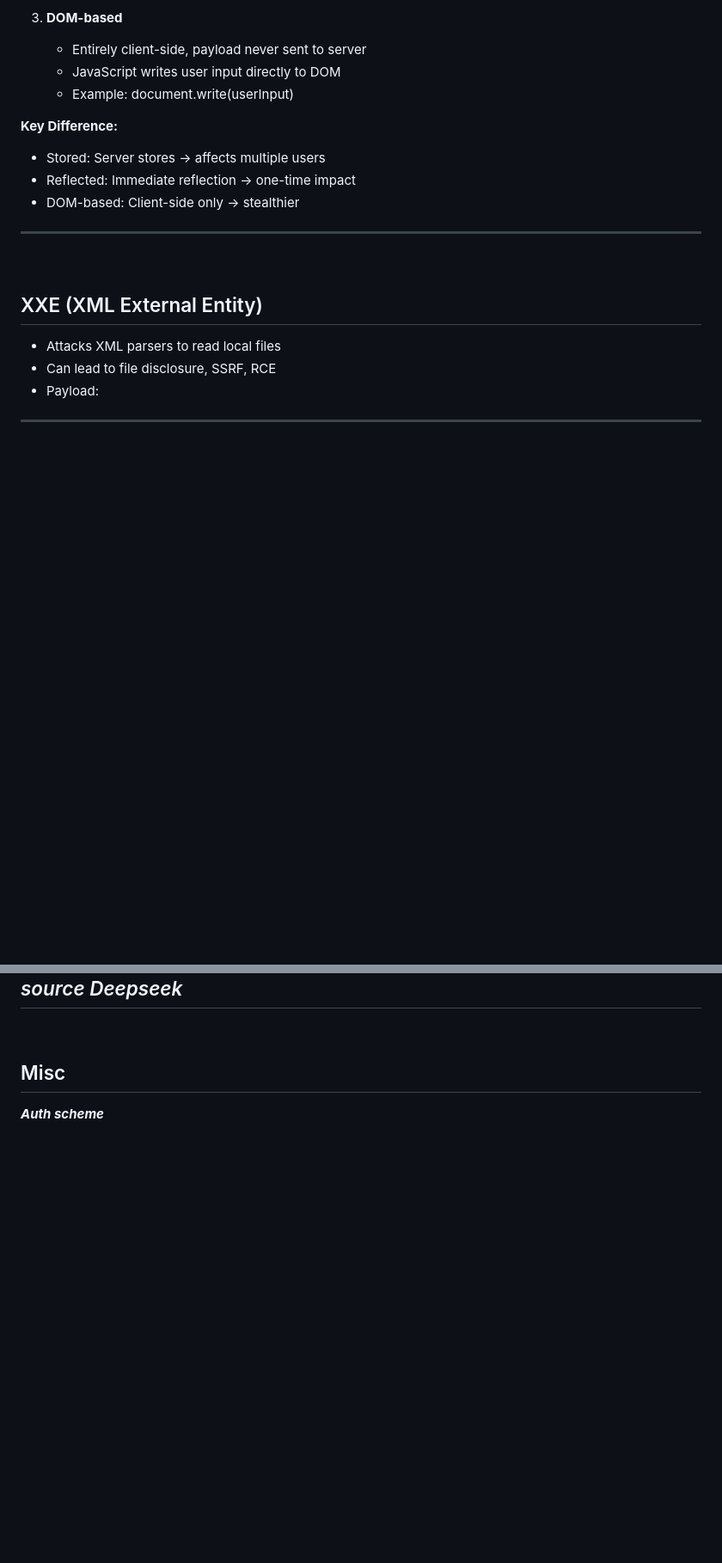
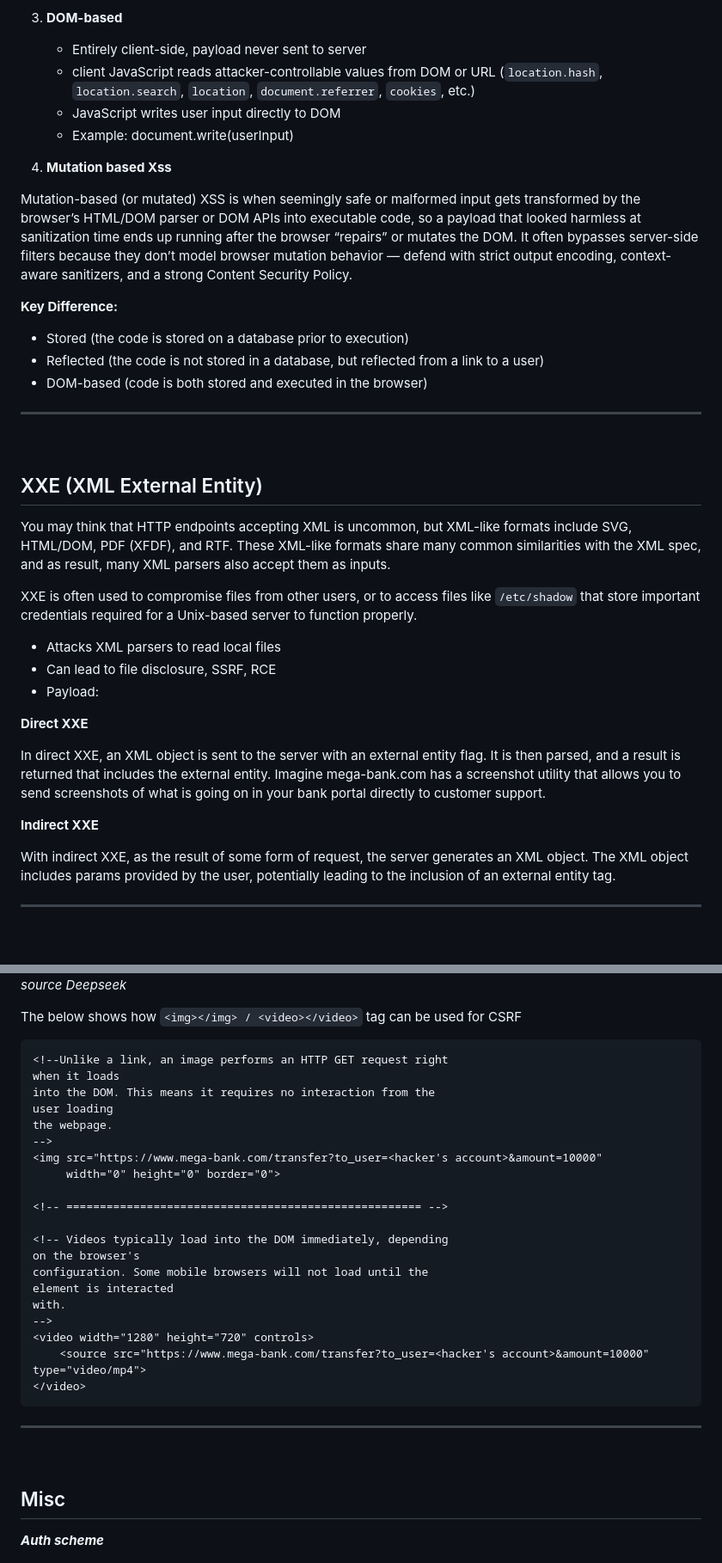
Before and after one commit to realkoder/soft-dev-02-web-sec, a Markdown page: README.md, 2 parts joined by grey strips. Shown at 86% size. GitHub-like rendering; blank space fills up the shorter version.

Commit message:
add more notes

````diff
--- a/README.md
+++ b/README.md
@@ -127,14 +142,24 @@ _Source Deepseek_
 
 3. **DOM-based**
     - Entirely client-side, payload never sent to server
+    - client JavaScript reads attacker-controllable values from DOM or URL (`location.hash`, `location.search`,
+      `location`, `document.referrer`, `cookies`, etc.)
     - JavaScript writes user input directly to DOM
     - Example: document.write(userInput)
 
+4. **Mutation based Xss**
+
+Mutation-based (or mutated) XSS is when seemingly safe or malformed input gets transformed by the browser’s HTML/DOM
+parser or DOM APIs into executable code, so a payload that looked harmless at sanitization time ends up running after
+the browser “repairs” or mutates the DOM.
+It often bypasses server-side filters because they don’t model browser mutation behavior — defend with strict output
+encoding, context-aware sanitizers, and a strong Content Security Policy.
+
 **Key Difference:**
 
-- Stored: Server stores → affects multiple users
-- Reflected: Immediate reflection → one-time impact
-- DOM-based: Client-side only → stealthier
+- Stored (the code is stored on a database prior to execution)
+- Reflected (the code is not stored in a database, but reflected from a link to a user)
+- DOM-based (code is both stored and executed in the browser)
 
 ---
 
@@ -142,9 +167,36 @@ _Source Deepseek_
 
 ## XXE (XML External Entity)
 
+You may think that HTTP endpoints accepting XML is uncommon,
+but XML-like formats include SVG, HTML/DOM, PDF (XFDF), and RTF.
+These XML-like formats share many common similarities with the XML spec, and as result,
+many XML parsers also accept them as inputs.
+
+XXE is often used to compromise files from other users, or to
+access files like `/etc/shadow` that store important credentials
+required for a Unix-based server to function properly.
+
 - Attacks XML parsers to read local files
 - Can lead to file disclosure, SSRF, RCE
 - Payload: <!ENTITY xxe SYSTEM "file:///etc/passwd">
+
+**Direct XXE**
+
+In direct XXE, an XML object is sent to the server with an
+external entity flag. It is then parsed, and a result is returned
+that includes the external entity.
+Imagine mega-bank.com has a screenshot utility that allows
+you to send screenshots of what is going on in your bank
+portal directly to customer support.
+
+**Indirect XXE**
+
+With indirect XXE, as the result of some form of request, the
+server generates an XML object. The XML object includes
+params provided by the user, potentially leading to the
+inclusion of an external entity tag.
+
+
 
 ---
 
@@ -177,6 +228,32 @@ the user consciously confirms critical changes.
 
 ![Me getting CSRF lol](assets/me-getting-csrf.png)
 _source Deepseek_
+
+The below shows how `<img></img> / <video></video>` tag can be used for CSRF
+
+```html
+<!--Unlike a link, an image performs an HTTP GET request right
+when it loads
+into the DOM. This means it requires no interaction from the
+user loading
+the webpage.
+-->
+<img src="https://www.mega-bank.com/transfer?to_user=<hacker's account>&amount=10000"
+     width="0" height="0" border="0">
+
+<!-- ===================================================== -->
+
+<!-- Videos typically load into the DOM immediately, depending
+on the browser's
+configuration. Some mobile browsers will not load until the
+element is interacted
+with.
+-->
+<video width="1280" height="720" controls>
+    <source src="https://www.mega-bank.com/transfer?to_user=<hacker's account>&amount=10000" type="video/mp4">
+</video>
+```
+
 ---
 
 <br>
````
Also changed, not shown: other parts of README.md (+20 -6 lines).
